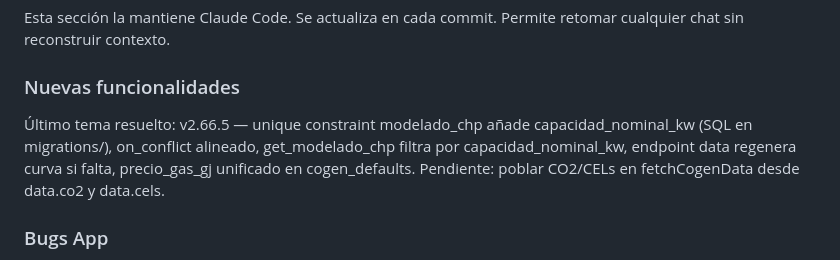
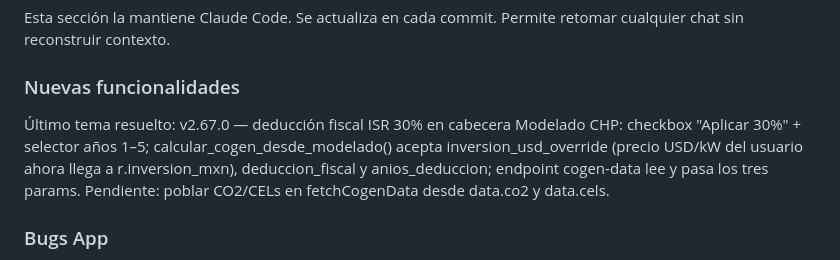
Before and after one commit to manolotoVSCode/appchp, a Markdown page: CLAUDE.md, the part around the change. Drawn GitHub-style.

Commit message:
docs(claude): actualizar estado chat — v2.67.0 deducción fiscal modelado-chp

```diff
--- a/CLAUDE.md
+++ b/CLAUDE.md
@@ -311,10 +311,10 @@ Esta sección la mantiene Claude Code. Se actualiza en cada commit.
 Permite retomar cualquier chat sin reconstruir contexto.
 
 ### Nuevas funcionalidades
-Último tema resuelto: v2.66.5 — unique constraint modelado_chp añade
-capacidad_nominal_kw (SQL en migrations/), on_conflict alineado, get_modelado_chp
-filtra por capacidad_nominal_kw, endpoint data regenera curva si falta,
-precio_gas_gj unificado en cogen_defaults.
+Último tema resuelto: v2.67.0 — deducción fiscal ISR 30% en cabecera Modelado CHP:
+checkbox "Aplicar 30%" + selector años 1–5; calcular_cogen_desde_modelado() acepta
+inversion_usd_override (precio USD/kW del usuario ahora llega a r.inversion_mxn),
+deduccion_fiscal y anios_deduccion; endpoint cogen-data lee y pasa los tres params.
 Pendiente: poblar CO2/CELs en fetchCogenData desde data.co2 y data.cels.
 
 ### Bugs App
```
